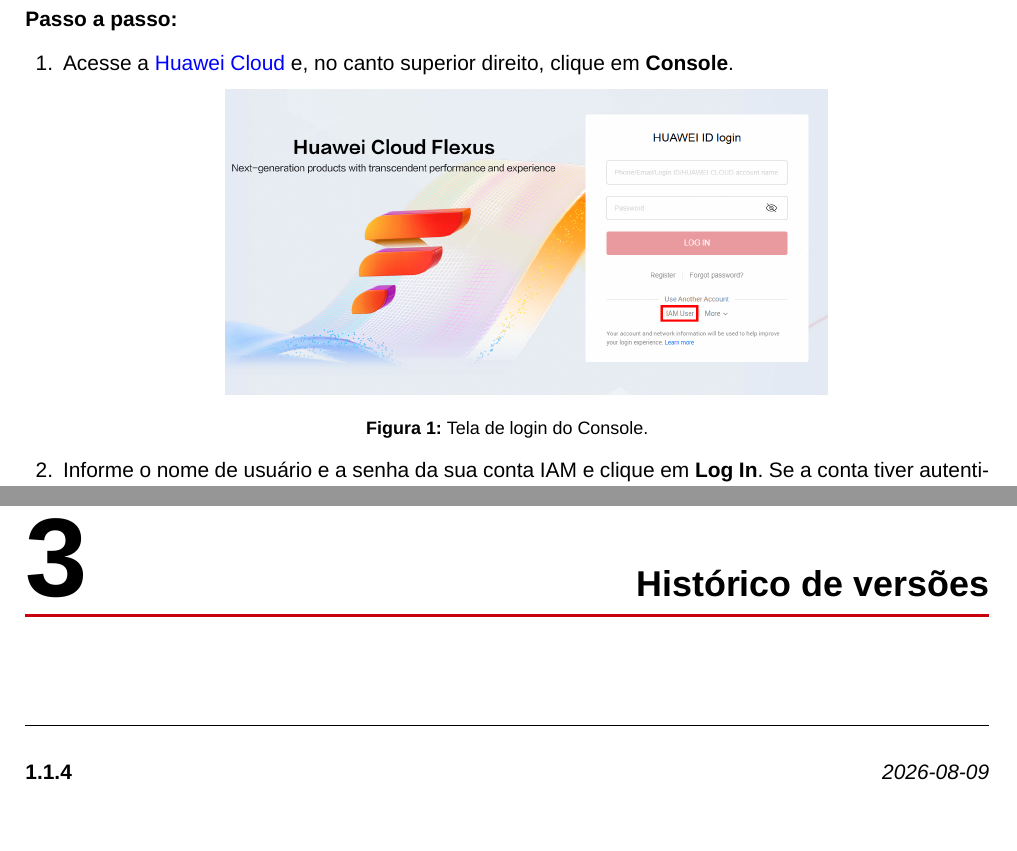
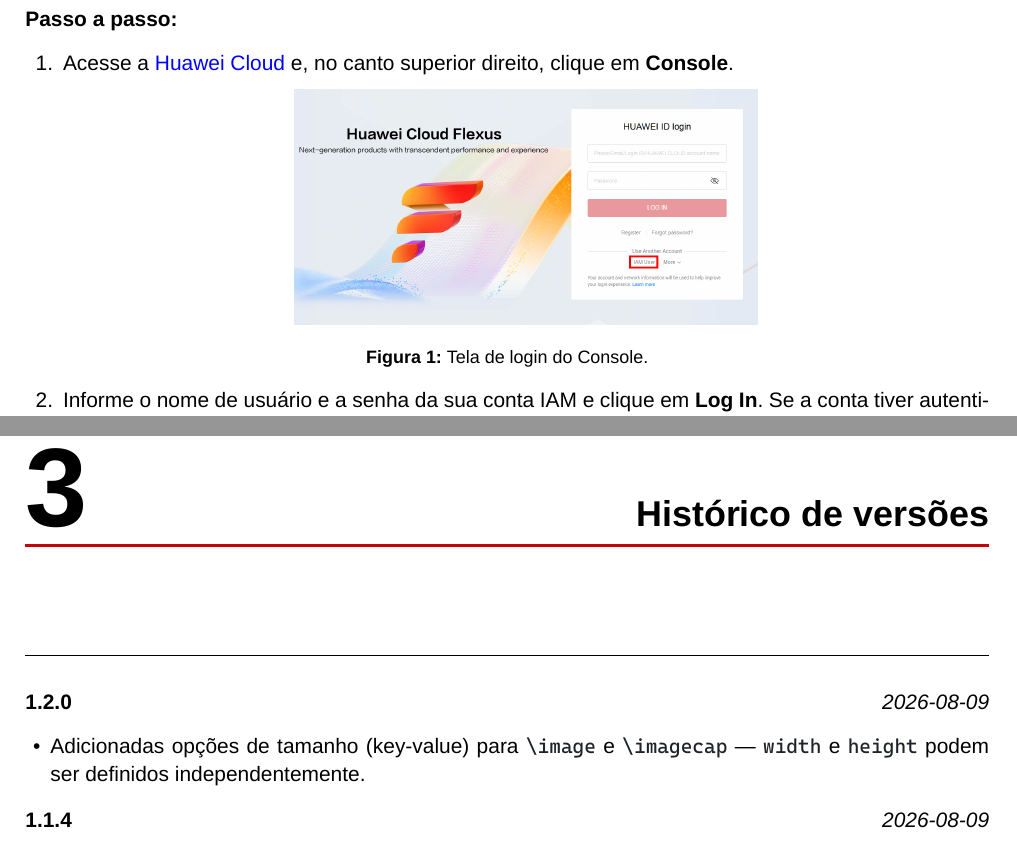
Before and after one commit to RaulMyron/Huawei-doc-templates, a LaTeX problem sheet (examples/guide/pt/main.tex, which reads templates/guide/guide.cls): two parts of pages 4 and 9 of 9, joined at a grey line, cut so that both start at the same text, the shorter picture padded with empty space. Compiled offline with XeLaTeX; a missing font is replaced by an installed copy or a similar font.

Commit message:
Refactor image commands to key-value sizing options
\image and \imagecap now accept key-value options:
  \image[width=0.8\linewidth]{file}
  \image[height=0.3\textheight]{file}
  \image[width=0.9\linewidth, height=0.5\textheight]{file}

Both width and height default to current values (0.65\linewidth,
0.4\textheight) with keepaspectratio. Backward compatible —
\image{file} uses defaults.

- guide.cls: define guideimg key family, refactor \image and \imagecap
- SKILL.md: update image command table with new syntax
- All .tex files: demonstrate new options with different sizes
- Bump versions: en/pt 1.1.x->1.2.0, setup-guide 2.2.x->2.3.0
- Recompile all PDFs

```diff
--- a/examples/guide/pt/main.tex
+++ b/examples/guide/pt/main.tex
@@ -10,7 +10,7 @@
 % --- Configuração do documento --------------------------------------
 \setguidetitle{Guia: Acessar o Console da Huawei Cloud}
 \setheadertitle{Huawei Cloud -- Guia de acesso ao Console}
-\setdocversion{1.1.4}
+\setdocversion{1.2.0}
 \setdocdate{2026-08-05}
 \setcovertext{Huawei Technologies CO., LTD}
 
@@ -69,7 +69,7 @@
   \item Acesse a \weblink{https://www.huaweicloud.com/intl/en-us/}{Huawei Cloud}
         e, no canto superior direito, clique em \textbf{Console}.
 
-  \imagecap{assets/exemplo-login.png}{Tela de login do Console.}
+  \imagecap[width=0.5\linewidth]{assets/exemplo-login.png}{Tela de login do Console.}
 
   \item Informe o nome de usuário e a senha da sua conta IAM e clique em
         \textbf{Log In}. Se a conta tiver autenticação em dois fatores habilitada,
@@ -224,6 +224,11 @@
 \section{Histórico de versões}
 
 \begin{changelog}
+  \changelogentry{1.2.0}{2026-08-09}{
+    \item Adicionadas opções de tamanho (key-value) para \inlinecode{\textbackslash image}
+          e \inlinecode{\textbackslash imagecap} — \inlinecode{width} e
+          \inlinecode{height} podem ser definidos independentemente.
+  }
   \changelogentry{1.1.4}{2026-08-09}{
     \item Corrigida cópia de indentação em blocos de código — adicionados
           marcadores \texttt{/ActualText} para preservar espaços iniciais.
--- a/templates/guide/guide.cls
+++ b/templates/guide/guide.cls
@@ -391,27 +391,42 @@
 \newcommand{\param}[1]{\textit{#1}}
 
 % =====================================================================
-%  IMAGES  — always horizontally centered
+%  IMAGES  — always horizontally centered, with key-value sizing options
 % =====================================================================
-% \image[width]{file}   (no caption)
-% Limits by width AND height, keeping aspect ratio (keepaspectratio).
-% Horizontal images: limited by width (0.65\linewidth).
-% Vertical images: limited by height (0.4\textheight).
-\newcommand{\image}[2][0.65\linewidth]{%
+% Key-value options for image sizing:
+%   width  — horizontal size (default 0.65\linewidth)
+%   height — vertical size   (default 0.4\textheight)
+% Both are upper bounds; keepaspectratio preserves the image's aspect ratio.
+\define@key{guideimg}{width}{\def\guide@img@width{#1}}
+\define@key{guideimg}{height}{\def\guide@img@height{#1}}
+
+% \image[options]{file}   (no caption)
+% Example: \image[width=0.8\linewidth]{assets/screenshot.png}
+%          \image[height=0.3\textheight]{assets/tall-chart.png}
+%          \image[width=0.9\linewidth, height=0.5\textheight]{assets/big.png}
+\newcommand{\image}[2][]{%
+  \def\guide@img@width{0.65\linewidth}%
+  \def\guide@img@height{0.4\textheight}%
+  \setkeys{guideimg}{#1}%
   \IfFileExists{#2}{}{\ClassWarning{guide}{Image "#2" not found.
     Check the path (relative to TEXINPUTS) and that the file exists.}}%
   \par\medskip
   {\leftskip=0pt\rightskip=0pt\parindent=0pt\centering
-   \includegraphics[width=#1,height=0.4\textheight,keepaspectratio]{#2}\par}%
+   \includegraphics[width=\guide@img@width,height=\guide@img@height,keepaspectratio]{#2}\par}%
   \medskip}
 
-% \imagecap[width]{file}{caption}  (with numbered caption — Figure N)
-\newcommand{\imagecap}[3][0.65\linewidth]{%
+% \imagecap[options]{file}{caption}  (with numbered caption — Figure N)
+% Same options as \image.  Do not include "Figure N" in the caption —
+% the class adds it automatically.
+\newcommand{\imagecap}[3][]{%
+  \def\guide@img@width{0.65\linewidth}%
+  \def\guide@img@height{0.4\textheight}%
+  \setkeys{guideimg}{#1}%
   \IfFileExists{#2}{}{\ClassWarning{guide}{Image "#2" not found.
     Check the path (relative to TEXINPUTS) and that the file exists.}}%
   \par\medskip
   {\leftskip=0pt\rightskip=0pt\parindent=0pt\centering
-   \includegraphics[width=#1,height=0.4\textheight,keepaspectratio]{#2}\par
+   \includegraphics[width=\guide@img@width,height=\guide@img@height,keepaspectratio]{#2}\par
    \vspace{2pt}\captionof{figure}{#3}\par}%
   \medskip}
 
```
Also changed, not shown: examples/guide/en/main.tex (+8 -3 lines), examples/setup-guide/setup-guide.tex (+8 -3 lines), templates/guide/SKILL.md (+6 -4 lines), examples/guide/en/main.pdf, examples/guide/pt/main.pdf, examples/setup-guide/setup-guide.pdf, examples/guide/pt/main.tex (2 more changed lines).
